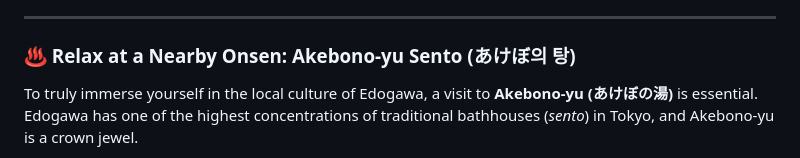
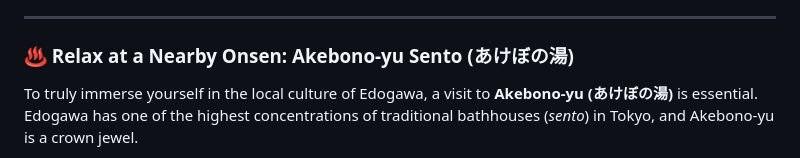
Before and after one commit to starful/jinjamap, a Markdown page: app/content/shinozaki_sengen_shrine.md, the part around one of its changes. Rendered like a GitHub page.

Commit message:
update contents

```diff
--- a/app/content/shinozaki_sengen_shrine.md
+++ b/app/content/shinozaki_sengen_shrine.md
@@ -111,7 +113,7 @@ Shinozaki Sengen Shrine is a place that rewards the patient traveler. While the
 
 ***
 
-### ♨️ Relax at a Nearby Onsen: Akebono-yu Sento (あけぼ의 탕)
+### ♨️ Relax at a Nearby Onsen: Akebono-yu Sento (あけぼの湯)
 
 To truly immerse yourself in the local culture of Edogawa, a visit to **Akebono-yu (あけぼの湯)** is essential. Edogawa has one of the highest concentrations of traditional bathhouses (*sento*) in Tokyo, and Akebono-yu is a crown jewel.
 
```
Also changed, not shown: other parts of app/content/shinozaki_sengen_shrine.md (+2 -0 lines).
